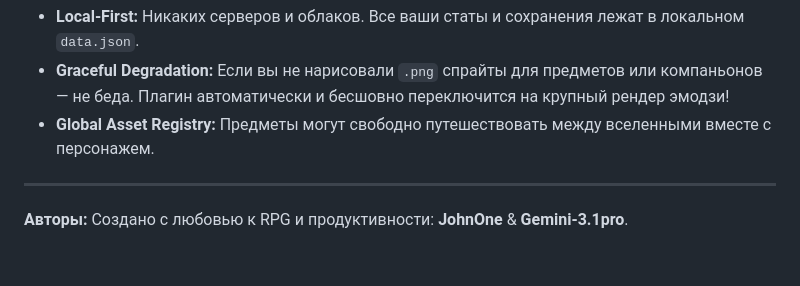
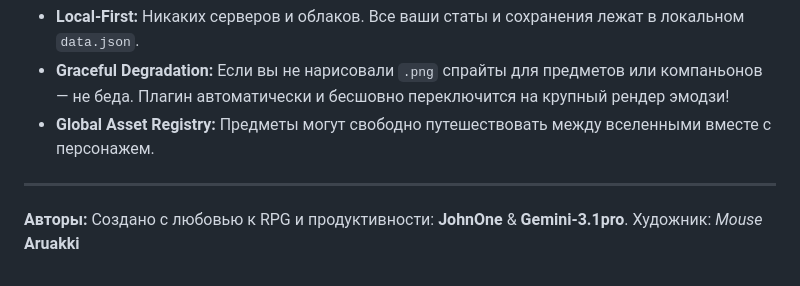
Before and after one commit to DjonukOne/Chronicle.md, a Markdown page: README.md, the part around the change. Drawn GitHub-style.

Commit message:
release v1.0

```diff
--- a/README.md
+++ b/README.md
@@ -72,3 +72,4 @@ Chronicle.md построен так, что **абсолютно всё** (от
 
 **Авторы:**
 Создано с любовью к RPG и продуктивности: **JohnOne** & **Gemini-3.1pro**.
+Художник: *Mouse* **Aruakki**
```
